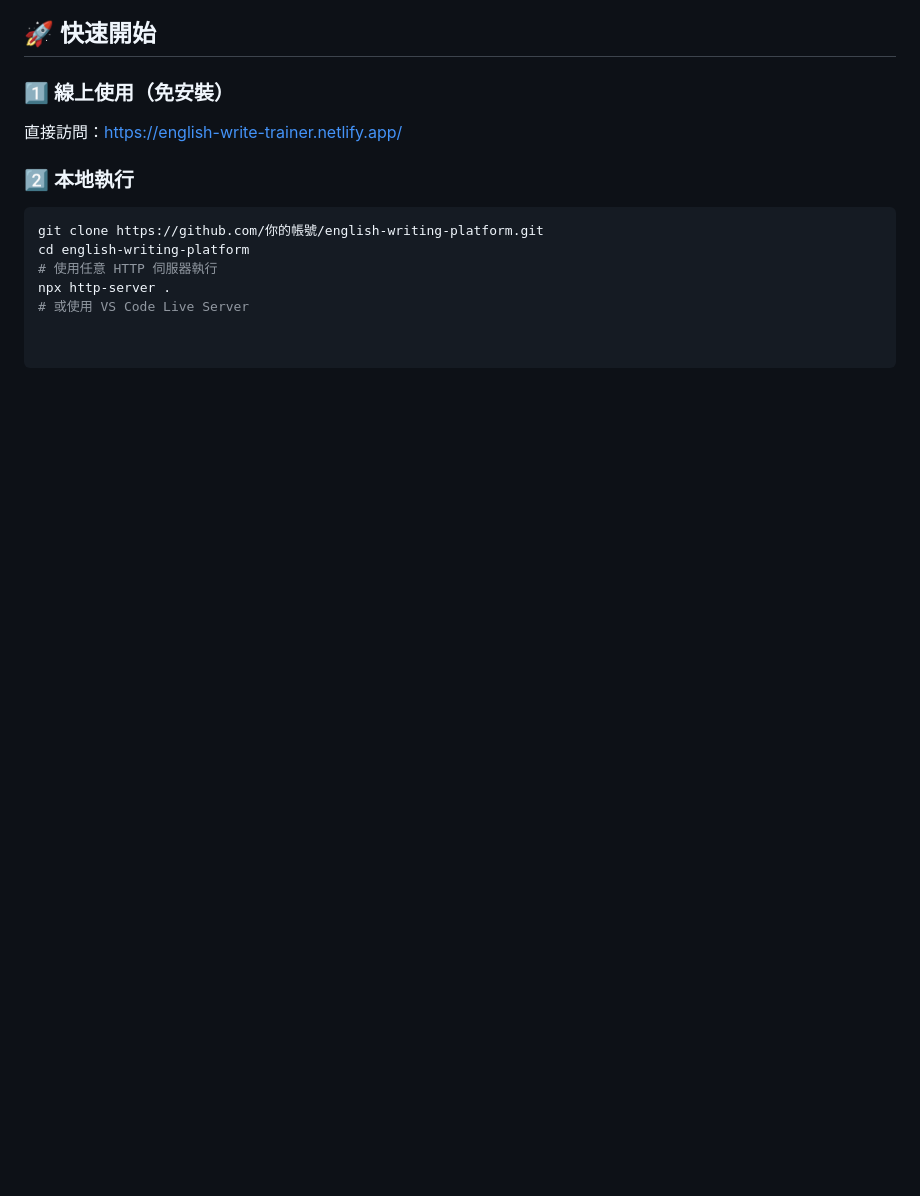
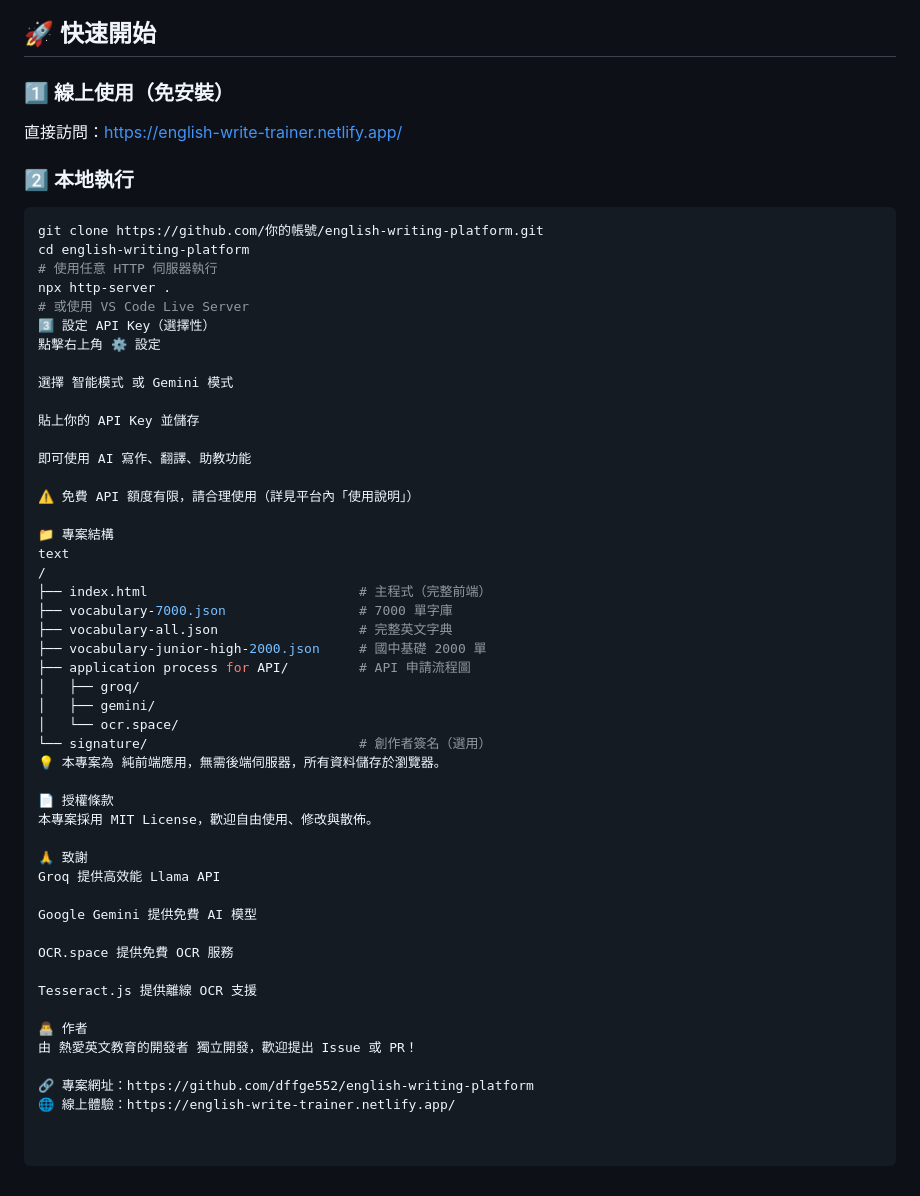
Before and after one commit to dffge552/english-learn.app, a Markdown page: README.md, the part around the change. Drawn GitHub-style; blank space fills up the shorter version.

Commit message:
Update README.md
/

```diff
--- a/README.md
+++ b/README.md
@@ -80,3 +80,45 @@ cd english-writing-platform
 # 使用任意 HTTP 伺服器執行
 npx http-server .
 # 或使用 VS Code Live Server
+3️⃣ 設定 API Key（選擇性）
+點擊右上角 ⚙️ 設定
+
+選擇 智能模式 或 Gemini 模式
+
+貼上你的 API Key 並儲存
+
+即可使用 AI 寫作、翻譯、助教功能
+
+⚠️ 免費 API 額度有限，請合理使用（詳見平台內「使用說明」）
+
+📁 專案結構
+text
+/
+├── index.html                           # 主程式（完整前端）
+├── vocabulary-7000.json                 # 7000 單字庫
+├── vocabulary-all.json                  # 完整英文字典
+├── vocabulary-junior-high-2000.json     # 國中基礎 2000 單
+├── application process for API/         # API 申請流程圖
+│   ├── groq/
+│   ├── gemini/
+│   └── ocr.space/
+└── signature/                           # 創作者簽名（選用）
+💡 本專案為 純前端應用，無需後端伺服器，所有資料儲存於瀏覽器。
+
+📄 授權條款
+本專案採用 MIT License，歡迎自由使用、修改與散佈。
+
+🙏 致謝
+Groq 提供高效能 Llama API
+
+Google Gemini 提供免費 AI 模型
+
+OCR.space 提供免費 OCR 服務
+
+Tesseract.js 提供離線 OCR 支援
+
+👨‍💻 作者
+由 熱愛英文教育的開發者 獨立開發，歡迎提出 Issue 或 PR！
+
+🔗 專案網址：https://github.com/dffge552/english-writing-platform
+🌐 線上體驗：https://english-write-trainer.netlify.app/
```
